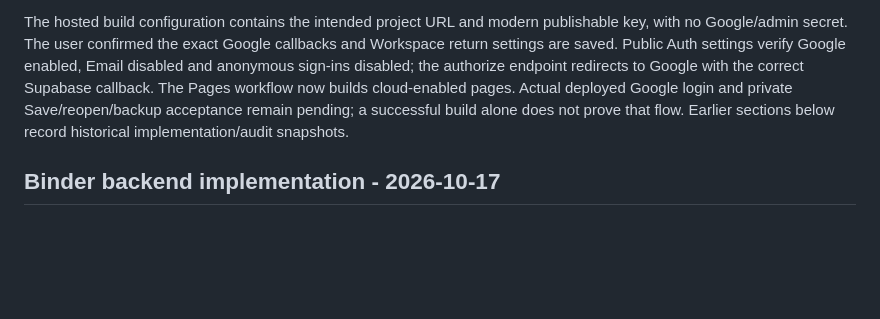
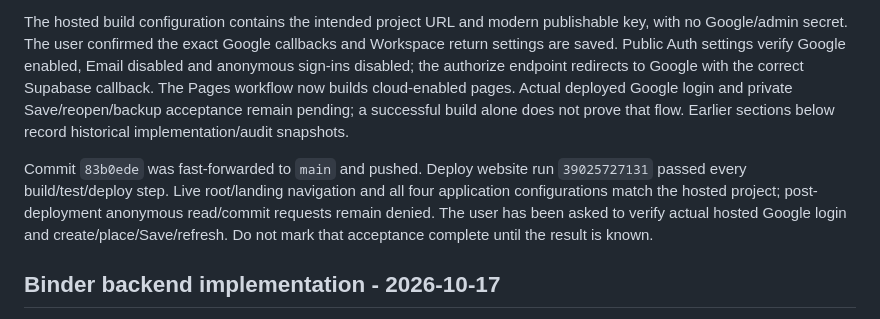
Before and after one commit to EsteriT/Pokedex, a Markdown page: docs/HANDOFF.md, the part around the change. Rendered like a GitHub page; blank space fills up the shorter version.

Commit message:
Record verified hosted deployment and remaining acceptance

```diff
--- a/docs/HANDOFF.md
+++ b/docs/HANDOFF.md
@@ -7,6 +7,8 @@ This file describes the current implementation. [HISTORY.md](HISTORY.md) preserv
 After merging/pushing the audited foundation, the user explicitly authorized the hosted rollout. All three reviewed migrations are now applied to the healthy Pokedex project in Singapore. Hosted transaction assertions verify owner isolation, direct-write denial, typed document validation, stale-save/quota enforcement and private artwork reservations; test changes were rolled back. Anonymous HTTP binder reads/writes return 401/42501. Migration history versions and SQL fingerprints match Git. Hosted advisors return informational notices only: intentional default-deny private tables and unused indexes on the new deployment. See [HOSTED-ROLLOUT.md](HOSTED-ROLLOUT.md).
 
 The hosted build configuration contains the intended project URL and modern publishable key, with no Google/admin secret. The user confirmed the exact Google callbacks and Workspace return settings are saved. Public Auth settings verify Google enabled, Email disabled and anonymous sign-ins disabled; the authorize endpoint redirects to Google with the correct Supabase callback. The Pages workflow now builds cloud-enabled pages. Actual deployed Google login and private Save/reopen/backup acceptance remain pending; a successful build alone does not prove that flow. Earlier sections below record historical implementation/audit snapshots.
+
+Commit `83b0ede` was fast-forwarded to `main` and pushed. Deploy website run `39025727131` passed every build/test/deploy step. Live root/landing navigation and all four application configurations match the hosted project; post-deployment anonymous read/commit requests remain denied. The user has been asked to verify actual hosted Google login and create/place/Save/refresh. Do not mark that acceptance complete until the result is known.
 
 ## Binder backend implementation - 2026-10-17
 
```
Also changed, not shown: docs/BACKEND-FOUNDATION.md (+2 -2 lines), docs/HOSTED-ROLLOUT.md (+3 -1 lines).
